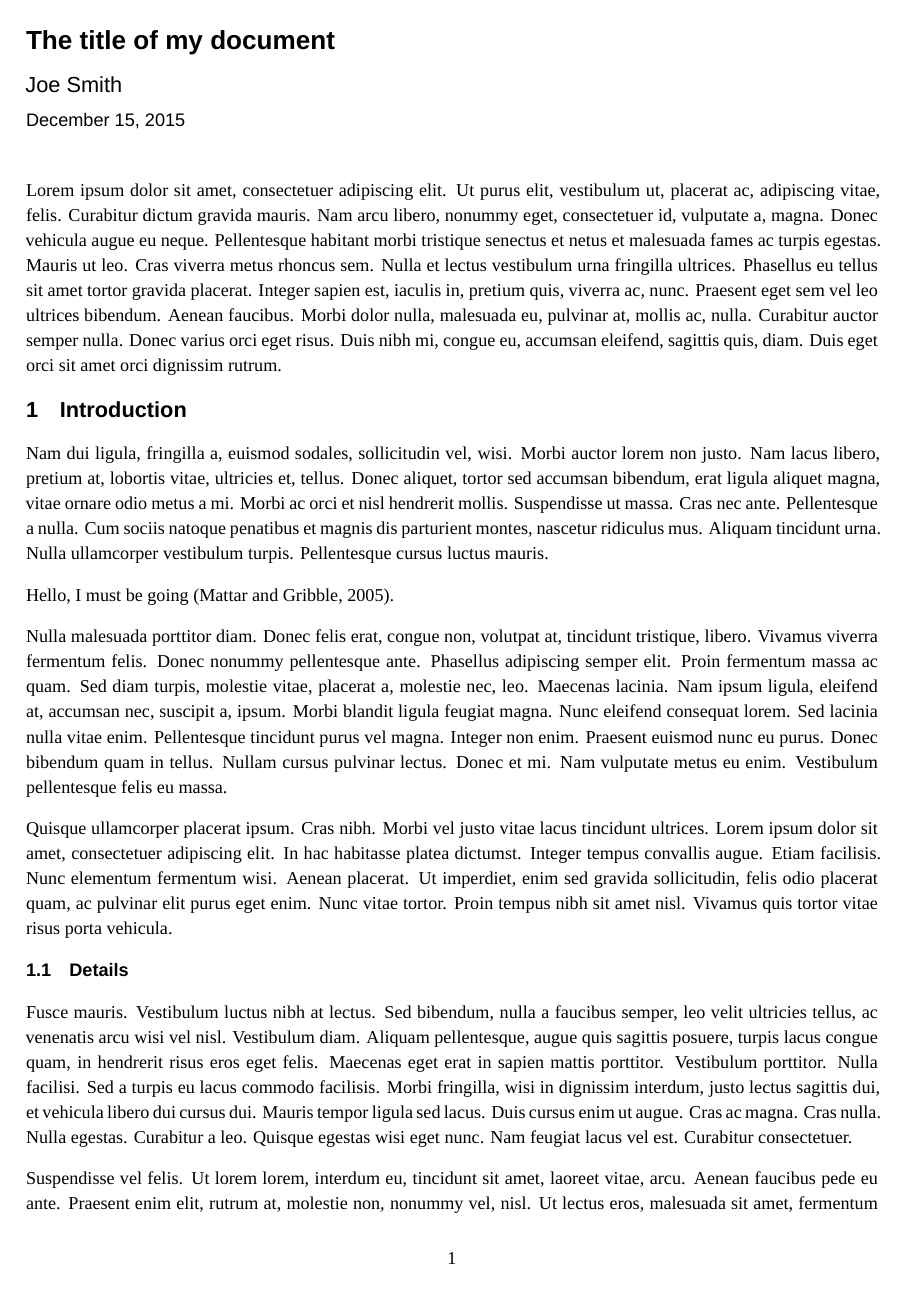
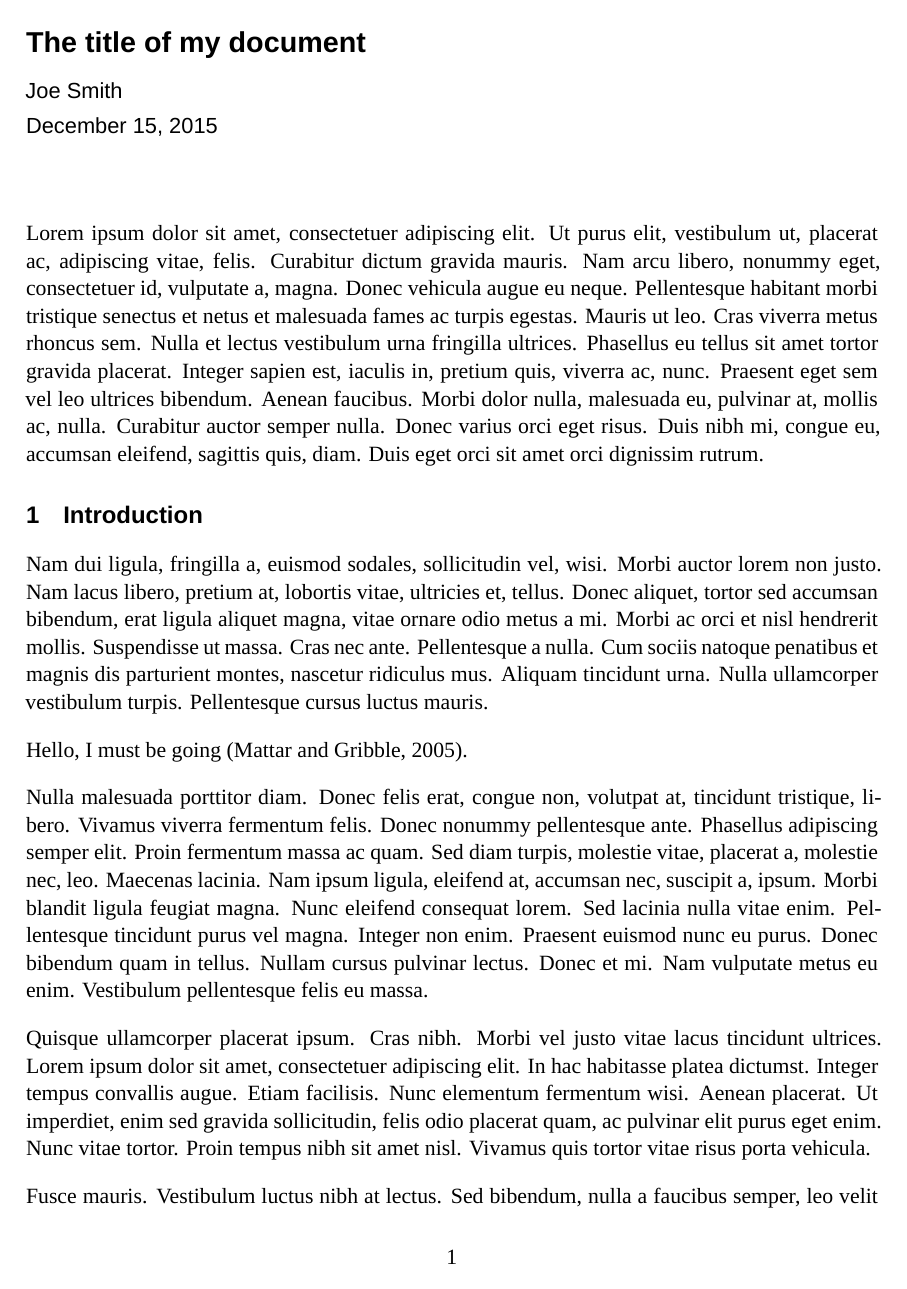
Before and after one commit to paulgribble/LaTeX, a LaTeX document (plaindoc/doc.tex, which reads plaindoc/formatting.tex): page 1 of 3. Compiled offline with XeLaTeX; a missing font is replaced by an installed copy or a similar font; a missing bibliography style is replaced by a similar one.

Commit message:
plaindoc style

```diff
--- a/plaindoc/doc.tex
+++ b/plaindoc/doc.tex
@@ -1,4 +1,4 @@
-\documentclass[10pt,letterpaper]{article}
+\documentclass[12pt,letterpaper]{article}
 
 % HEADER FORMATTING COMMANDS
 \include{formatting}
--- a/plaindoc/formatting.tex
+++ b/plaindoc/formatting.tex
@@ -1,14 +1,16 @@
 \usepackage{fontspec}
 \usepackage{microtype} % Better typography
 \usepackage{mathpazo} % for palatino math
-%\setmainfont{Lyon Text}\linespread{1.05}
-\setmainfont{Guardian TextEgyp}\linespread{1.15}
-%\setsansfont[Scale=1.1]{Helvetica Neue}
-\setsansfont[BoldFont={Guardian TextEgyp Medium}]{Guardian TextEgyp}
-\setmonofont{Menlo}
+\setmainfont{Lyon Text}\linespread{1.05}
+%\setmainfont{Guardian TextEgyp}\linespread{1.15}
+\setsansfont[Scale=1.1]{Helvetica Neue}
+%\setsansfont[BoldFont={Guardian TextEgyp Medium}]{Guardian TextEgyp}
+%\setmonofont{Menlo}
 
 % PAGE MARGINS
 \usepackage[margin=1.0in]{geometry}
+
+\tolerance=5000
 
 % PARAGRAPH SPACING
 \setlength{\parskip}{2.0ex}
@@ -21,10 +23,10 @@
 
 % SECTIONS AND CHAPTER HEADINGS FORMATTING
 \usepackage[compact,noindentafter]{titlesec}
-\titleformat*{\section}{\sffamily\large\bfseries}
-\titlespacing{\section}{0pt}{0ex}{0ex}
-\titleformat*{\subsection}{\sffamily\normalsize\bfseries}
-\titlespacing{\subsection}{0pt}{0ex}{0ex}
+\titleformat*{\section}{\sffamily\normalsize\bfseries}
+\titlespacing{\section}{0pt}{1.5ex}{0ex}
+\titleformat*{\subsection}{\sffamily\small\bfseries}
+\titlespacing{\subsection}{0pt}{1ex}{0ex}
 
 \setlength{\headheight}{14.49998pt}
 
@@ -33,12 +35,12 @@
 \makeatletter
 \renewcommand{\maketitle}{
 \begin{flushleft}          % right align
-{\Large\sffamily\bfseries\@title}   % increase the font size of the title
+{\large\sffamily\bfseries\@title}   % increase the font size of the title
 \vspace{10pt}\\            % vertical space between the title and author name
-{\large\sffamily\@author}           % author name
+{\small\sffamily\@author}           % author name
 \vspace{5pt}\\             % vertical space between author name and date
-\sffamily\@date                     % date
-\vspace{10pt}              % vertical space between the author block and abstract
+\small\sffamily\@date                     % date
+\vspace{20pt}              % vertical space between the author block and abstract
 \end{flushleft}
 }
 % -----------------------------------
```
Also changed, not shown: plaindoc/doc.tex (10 more changed lines).
